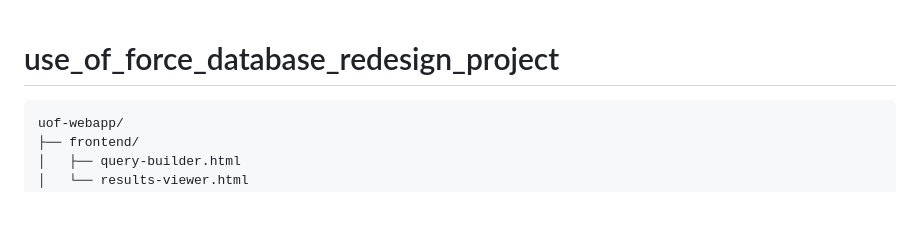
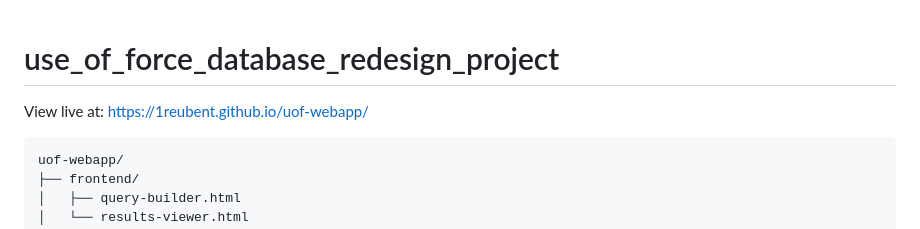
Before and after one commit to 1reubent/uof-webapp, a Markdown page: README.md, the part around the change. Rendered like a GitHub page; blank space fills up the shorter version.

Commit message:
add github pages link to README

````diff
--- a/README.md
+++ b/README.md
@@ -1,4 +1,7 @@
 # use_of_force_database_redesign_project
+
+View live at: https://1reubent.github.io/uof-webapp/
+
 
 ```
 uof-webapp/
````
